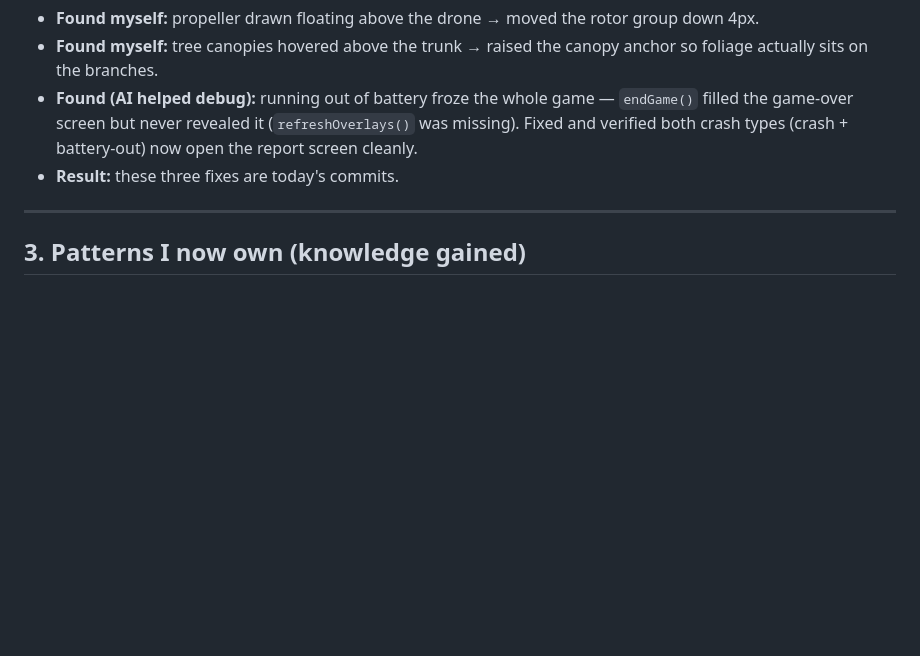
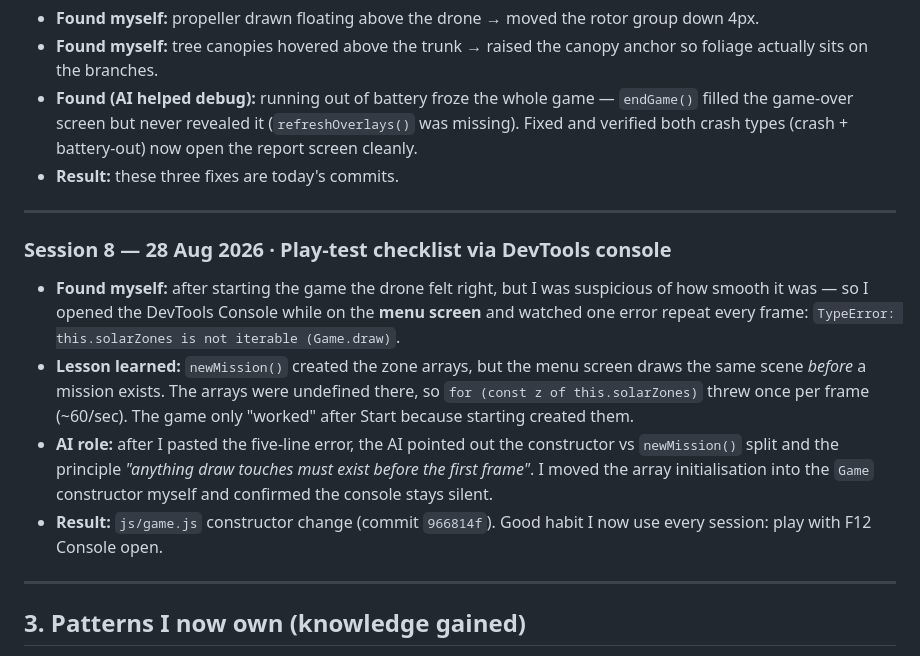
Before and after one commit to Thatguy1741/EcoDash-African-Logistics, a Markdown page: docs/ai-reflection-log.md, the part around the change. Drawn GitHub-style; blank space fills up the shorter version.

Commit message:
Log Session 8 debugging (menu-screen TypeError) in AI reflection log

```diff
--- a/docs/ai-reflection-log.md
+++ b/docs/ai-reflection-log.md
@@ -112,6 +112,24 @@ the live code defence and handle edits to any file.
 
 ---
 
+### Session 8 — 28 Aug 2026 · Play-test checklist via DevTools console
+- **Found myself:** after starting the game the drone felt right, but I was
+  suspicious of how smooth it was — so I opened the DevTools Console while on
+  the **menu screen** and watched one error repeat every frame:
+  `TypeError: this.solarZones is not iterable (Game.draw)`.
+- **Lesson learned:** `newMission()` created the zone arrays, but the menu
+  screen draws the same scene *before* a mission exists. The arrays were
+  undefined there, so `for (const z of this.solarZones)` threw once per frame
+  (~60/sec). The game only "worked" after Start because starting created them.
+- **AI role:** after I pasted the five-line error, the AI pointed out the
+  constructor vs `newMission()` split and the principle *"anything draw touches
+  must exist before the first frame"*. I moved the array initialisation into
+  the `Game` constructor myself and confirmed the console stays silent.
+- **Result:** `js/game.js` constructor change (commit `966814f`). Good habit I
+  now use every session: play with F12 Console open.
+
+---
+
 ## 3. Patterns I now own (knowledge gained)
 
 - `cos/sin` to place anything on a circle/arc (sun, birds, sparks, thrust).
```
